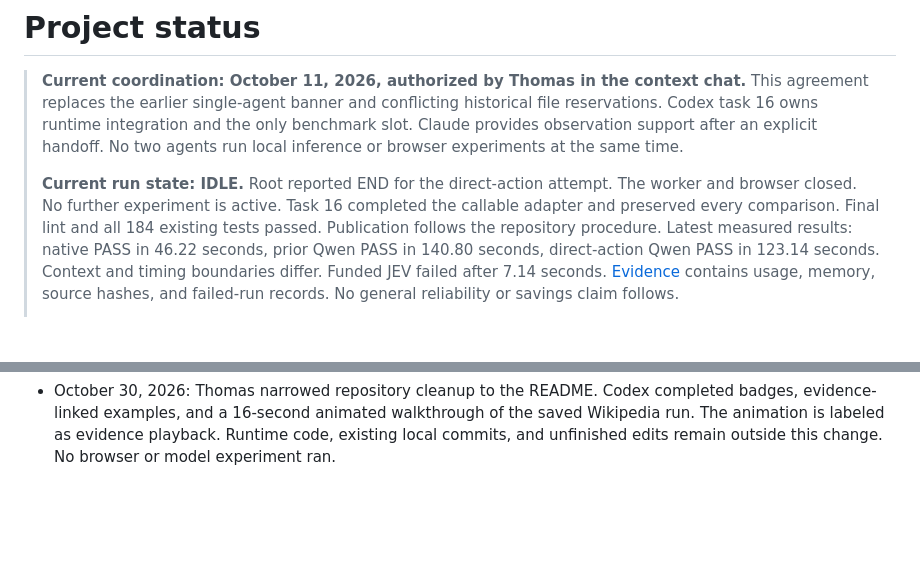
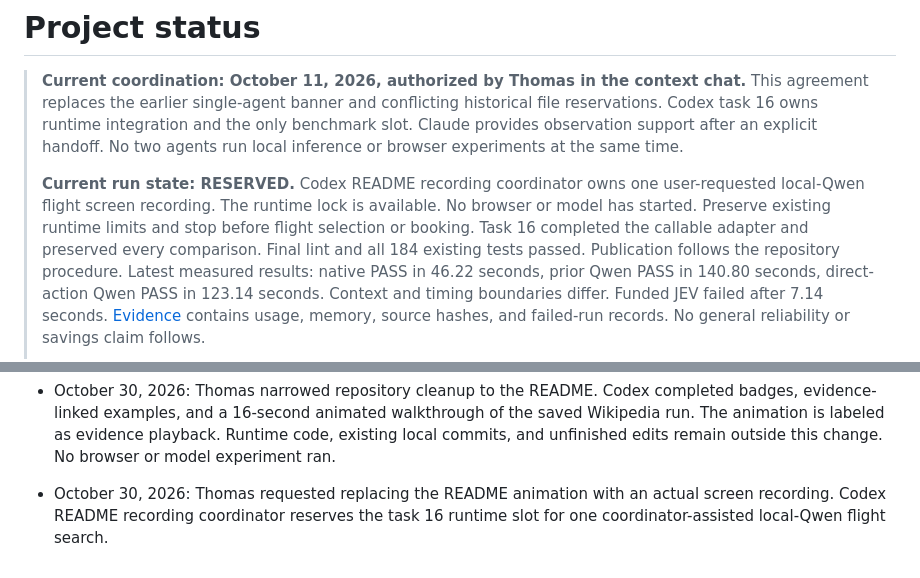
Before and after one commit to thomasjhuang/zero-browser, a Markdown page: contexts/STATUS.md, 2 parts joined by grey strips. Drawn GitHub-style; blank space fills up the shorter version.

```diff
--- a/contexts/STATUS.md
+++ b/contexts/STATUS.md
@@ -5,7 +5,7 @@
 > Codex task 16 owns runtime integration and the only benchmark slot. Claude provides observation support after an explicit handoff.
 > No two agents run local inference or browser experiments at the same time.
 >
-> **Current run state: IDLE.** Root reported END for the direct-action attempt. The worker and browser closed. No further experiment is active.
+> **Current run state: RESERVED.** Codex README recording coordinator owns one user-requested local-Qwen flight screen recording. The runtime lock is available. No browser or model has started. Preserve existing runtime limits and stop before flight selection or booking.
 > Task 16 completed the callable adapter and preserved every comparison. Final lint and all 184 existing tests passed. Publication follows the repository procedure.
 > Latest measured results: native PASS in 46.22 seconds, prior Qwen PASS in 140.80 seconds, direct-action Qwen PASS in 123.14 seconds. Context and timing boundaries differ. Funded JEV failed after 7.14 seconds.
 > [Evidence](../results/flights-sequential-comparison.json) contains usage, memory, source hashes, and failed-run records. No general reliability or savings claim follows.
@@ -150,3 +150,5 @@ Earlier implementation details and evidence remain in the numbered task files an
 - October 11, 2026: Task 16 preserved isolated usage comparisons and the funded JEV failure. The direct-action helper passed one full flight search. Runtime slot idle.
 
 - October 30, 2026: Thomas narrowed repository cleanup to the README. Codex completed badges, evidence-linked examples, and a 16-second animated walkthrough of the saved Wikipedia run. The animation is labeled as evidence playback. Runtime code, existing local commits, and unfinished edits remain outside this change. No browser or model experiment ran.
+
+- October 30, 2026: Thomas requested replacing the README animation with an actual screen recording. Codex README recording coordinator reserves the task 16 runtime slot for one coordinator-assisted local-Qwen flight search.
```
Also changed, not shown: contexts/16-flight-milestone.md (+8 -0 lines).
